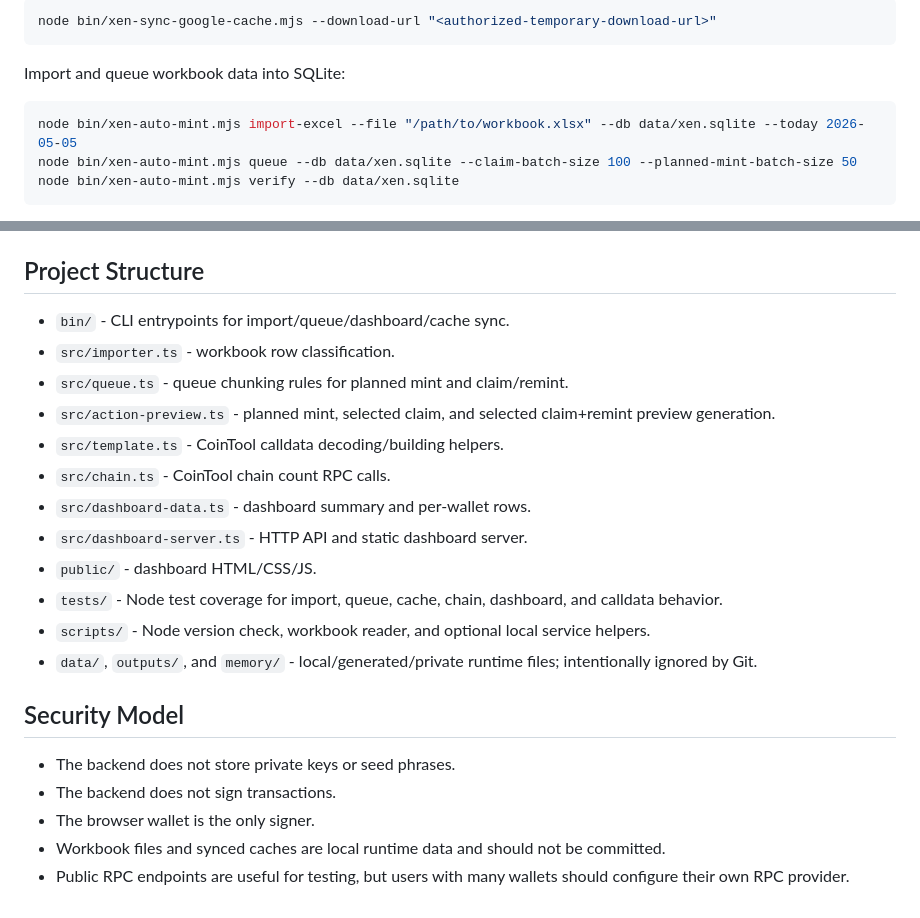
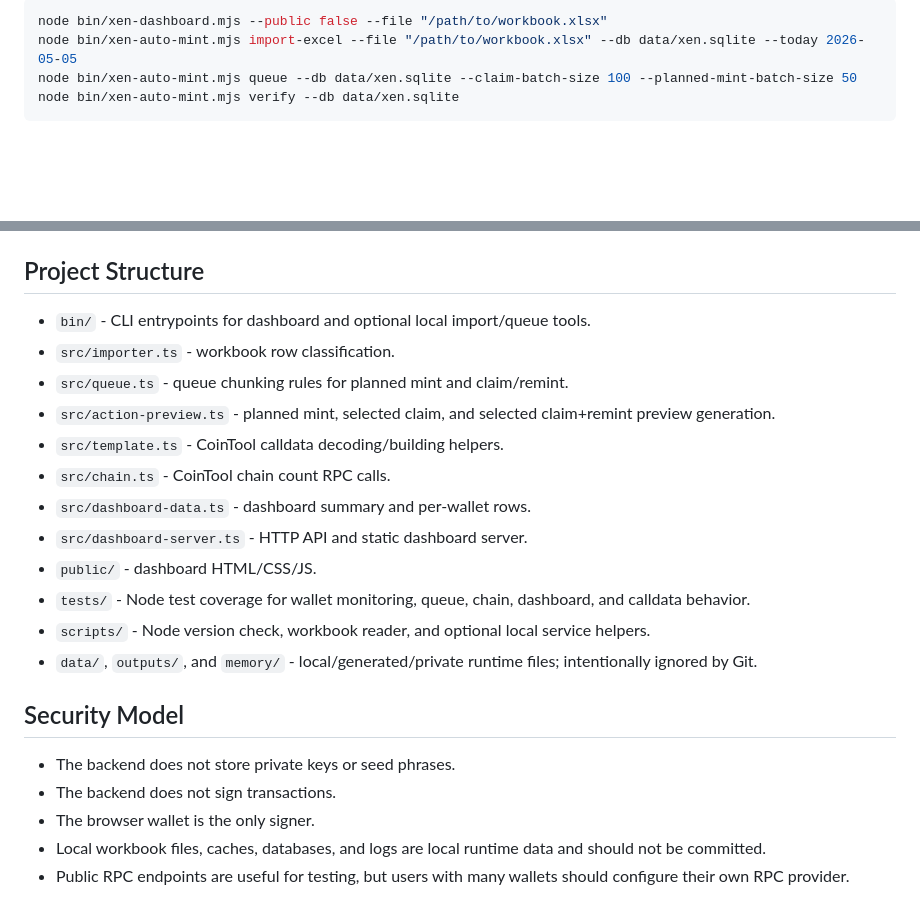
Before and after one commit to MusicPUNK/XEN-Harvest-System, a Markdown page: README.md, 2 parts joined by grey strips. Rendered like a GitHub page; blank space fills up the shorter version.

````diff
--- a/README.md
+++ b/README.md
@@ -73,11 +57,6 @@ Sync a Google Sheet snapshot into the local cache after an authorized download U
 
 ```bash
-node bin/xen-sync-google-cache.mjs --download-url "<authorized-temporary-download-url>"
-```
-
-Import and queue workbook data into SQLite:
-
-```bash
+node bin/xen-dashboard.mjs --public false --file "/path/to/workbook.xlsx"
 node bin/xen-auto-mint.mjs import-excel --file "/path/to/workbook.xlsx" --db data/xen.sqlite --today 2026-05-05
 node bin/xen-auto-mint.mjs queue --db data/xen.sqlite --claim-batch-size 100 --planned-mint-batch-size 50
 node bin/xen-auto-mint.mjs verify --db data/xen.sqlite
@@ -111,7 +90,7 @@ There is currently no `lint` or `build` script in `package.json`.
 
 ## Project Structure
 
-- `bin/` - CLI entrypoints for import/queue/dashboard/cache sync.
+- `bin/` - CLI entrypoints for dashboard and optional local import/queue tools.
 - `src/importer.ts` - workbook row classification.
 - `src/queue.ts` - queue chunking rules for planned mint and claim/remint.
 - `src/action-preview.ts` - planned mint, selected claim, and selected claim+remint preview generation.
@@ -120,7 +99,7 @@ There is currently no `lint` or `build` script in `package.json`.
 - `src/dashboard-data.ts` - dashboard summary and per-wallet rows.
 - `src/dashboard-server.ts` - HTTP API and static dashboard server.
 - `public/` - dashboard HTML/CSS/JS.
-- `tests/` - Node test coverage for import, queue, cache, chain, dashboard, and calldata behavior.
+- `tests/` - Node test coverage for wallet monitoring, queue, chain, dashboard, and calldata behavior.
 - `scripts/` - Node version check, workbook reader, and optional local service helpers.
 - `data/`, `outputs/`, and `memory/` - local/generated/private runtime files; intentionally ignored by Git.
 
@@ -129,5 +108,5 @@ There is currently no `lint` or `build` script in `package.json`.
 - The backend does not store private keys or seed phrases.
 - The backend does not sign transactions.
 - The browser wallet is the only signer.
-- Workbook files and synced caches are local runtime data and should not be committed.
+- Local workbook files, caches, databases, and logs are local runtime data and should not be committed.
 - Public RPC endpoints are useful for testing, but users with many wallets should configure their own RPC provider.
````
Also changed, not shown: other parts of README.md (+10 -26 lines).
